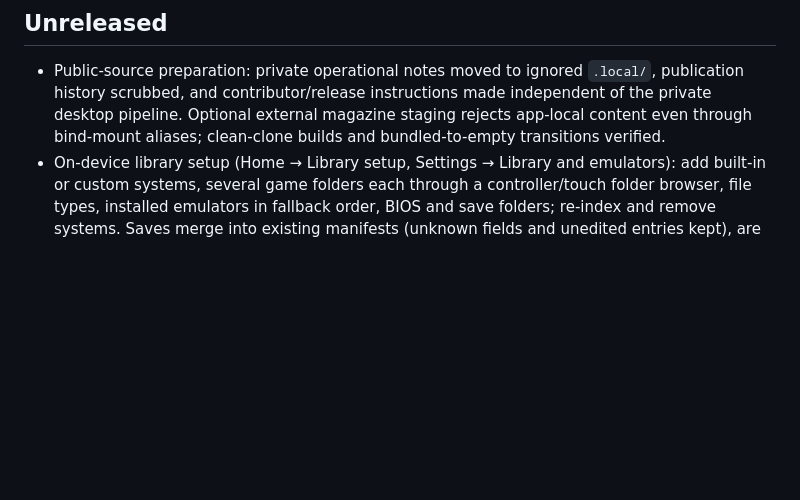
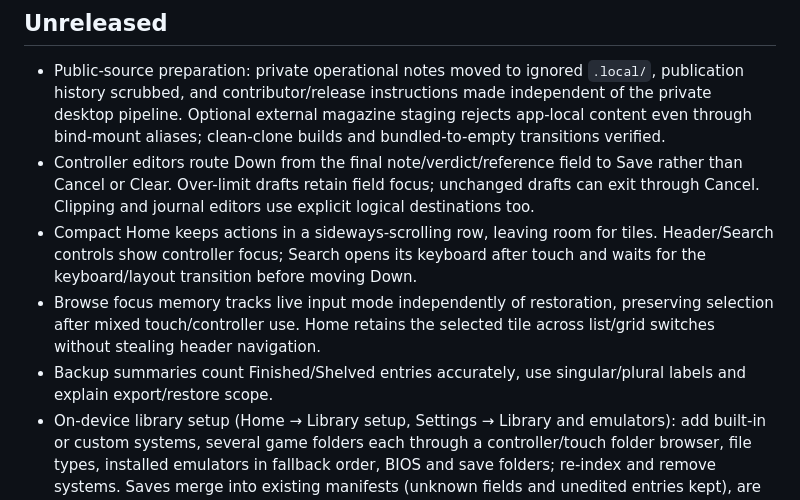
Before and after one commit to sortie-launcher/sortie, a Markdown page: CHANGELOG.md, the part around the change. GitHub-like rendering; blank space fills up the shorter version.

```diff
--- a/CHANGELOG.md
+++ b/CHANGELOG.md
@@ -4,6 +4,14 @@
 - Public-source preparation: private operational notes moved to ignored `.local/`, publication history scrubbed, and
   contributor/release instructions made independent of the private desktop pipeline. Optional external magazine staging
   rejects app-local content even through bind-mount aliases; clean-clone builds and bundled-to-empty transitions verified.
+- Controller editors route Down from the final note/verdict/reference field to Save rather than Cancel or Clear.
+  Over-limit drafts retain field focus; unchanged drafts can exit through Cancel. Clipping and journal editors use
+  explicit logical destinations too.
+- Compact Home keeps actions in a sideways-scrolling row, leaving room for tiles. Header/Search controls show controller
+  focus; Search opens its keyboard after touch and waits for the keyboard/layout transition before moving Down.
+- Browse focus memory tracks live input mode independently of restoration, preserving selection after mixed
+  touch/controller use. Home retains the selected tile across list/grid switches without stealing header navigation.
+- Backup summaries count Finished/Shelved entries accurately, use singular/plural labels and explain export/restore scope.
 - On-device library setup (Home → Library setup, Settings → Library and emulators): add built-in or custom systems, several game
   folders each through a controller/touch folder browser, file types, installed emulators in fallback order, BIOS and save
   folders; re-index and remove systems. Saves merge into existing manifests (unknown fields and unedited entries kept), are
```
Also changed, not shown: docs/RELEASE.md (+15 -8 lines).
